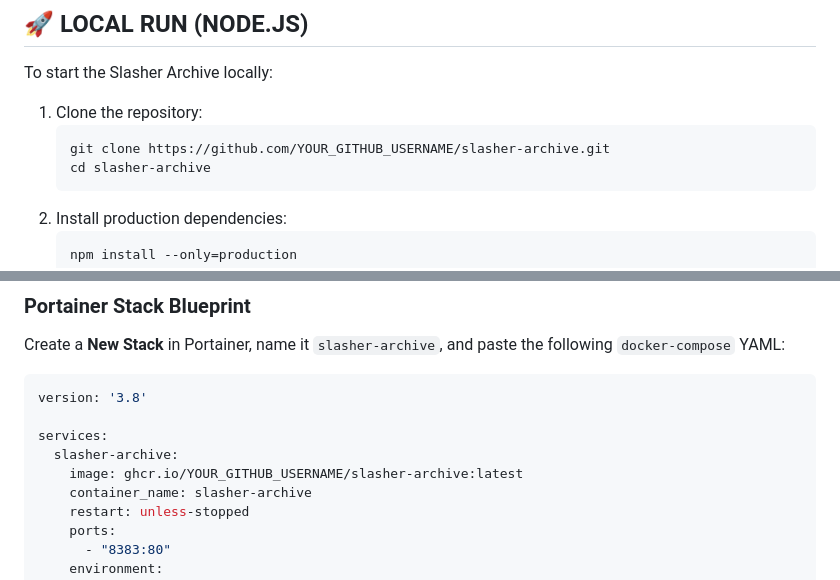
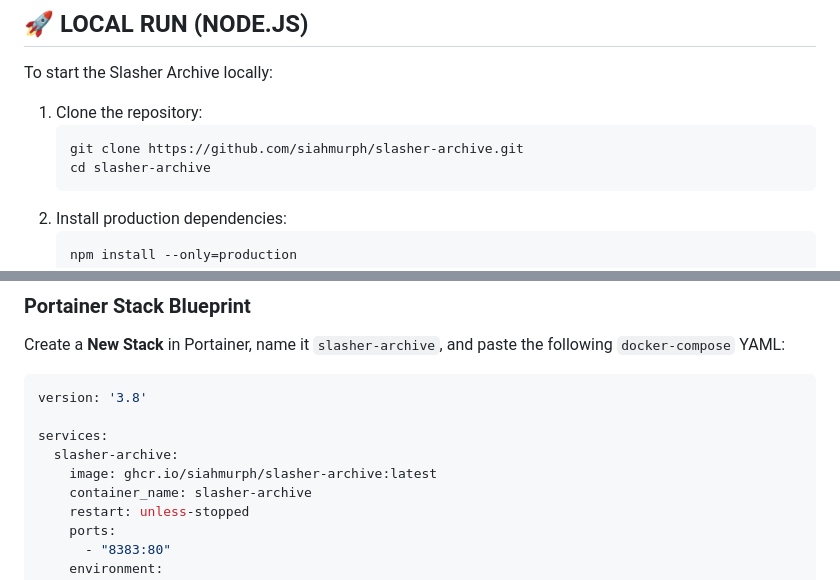
Before and after one commit to siahmurph/slasher-archive, a Markdown page: README.md, 2 parts joined by grey strips. Drawn GitHub-style.

Commit message:
docs: personalize github username in readme

````diff
--- a/README.md
+++ b/README.md
@@ -31,7 +31,7 @@ To start the Slasher Archive locally:
 
 1. Clone the repository:
    ```bash
-   git clone https://github.com/YOUR_GITHUB_USERNAME/slasher-archive.git
+   git clone https://github.com/siahmurph/slasher-archive.git
    cd slasher-archive
    ```
 2. Install production dependencies:
@@ -83,7 +83,7 @@ version: '3.8'
 
 services:
   slasher-archive:
-    image: ghcr.io/YOUR_GITHUB_USERNAME/slasher-archive:latest
+    image: ghcr.io/siahmurph/slasher-archive:latest
     container_name: slasher-archive
     restart: unless-stopped
     ports:
````
Also changed, not shown: other parts of README.md (+1 -1 lines).
